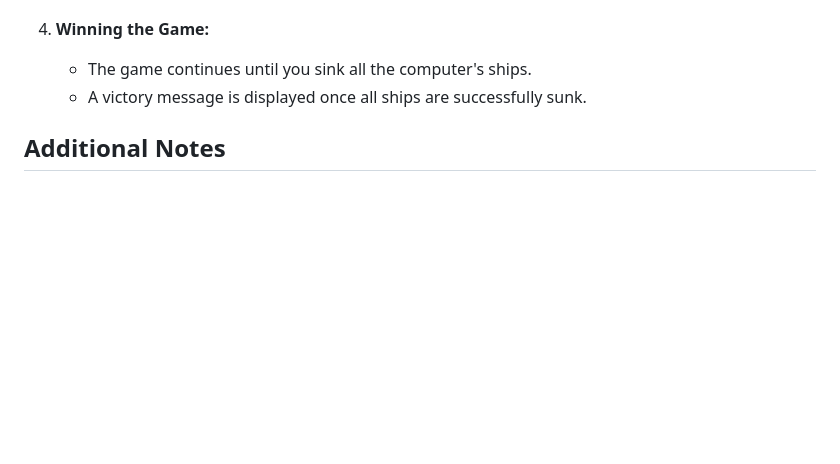
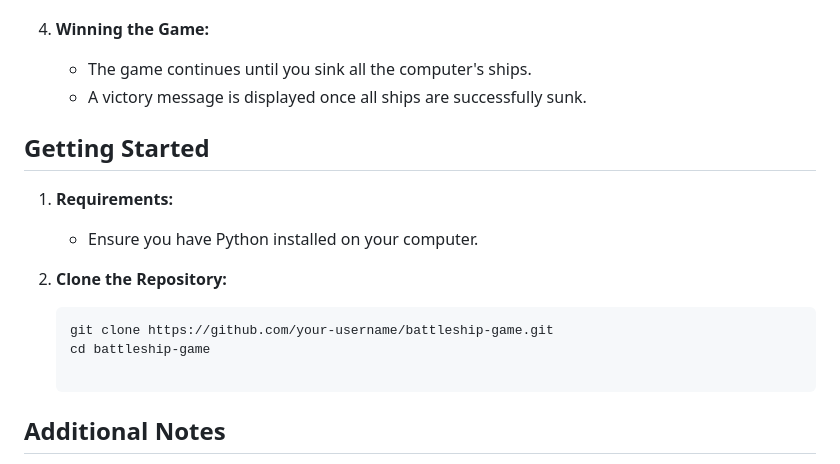
Before and after one commit to LinusMolin98/1223, a Markdown page: README.md, the part around the change. Rendered like a GitHub page; blank space fills up the shorter version.

Commit message:
added some information about the game

````diff
--- a/README.md
+++ b/README.md
@@ -47,6 +47,16 @@ The purpose of this Python application is to provide a fun and interactive gamin
    - The game continues until you sink all the computer's ships.
    - A victory message is displayed once all ships are successfully sunk.
 
+## Getting Started
+
+1. **Requirements:**
+   - Ensure you have Python installed on your computer.
+
+2. **Clone the Repository:**
+   ```bash
+   git clone https://github.com/your-username/battleship-game.git
+   cd battleship-game
+
 ## Additional Notes
 - This version of the game is designed for a simple text-based experience in the terminal.
 - Feel free to explore and enhance the code for additional features or improvements.
````
